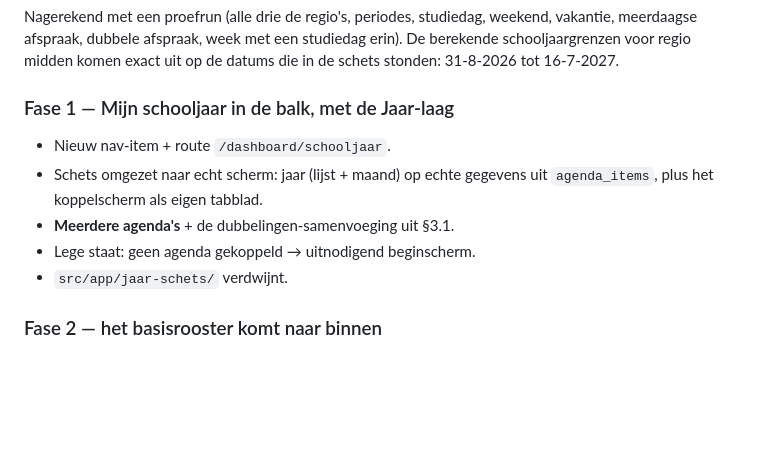
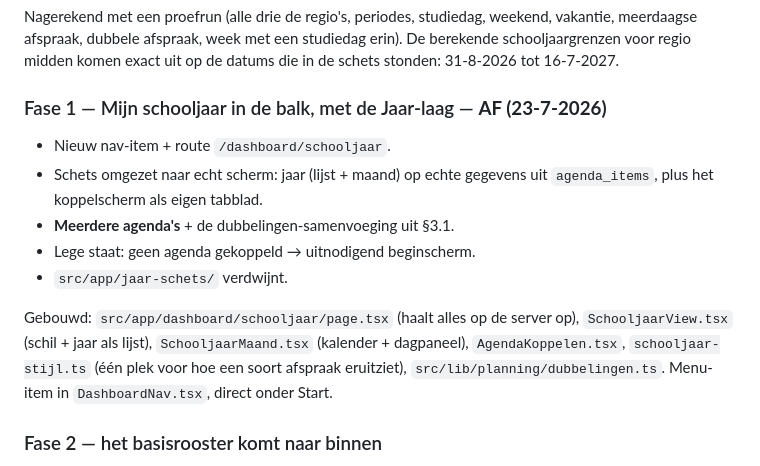
Before and after one commit to MvsTools/Avinka, a Markdown page: docs/planning-mijn-schooljaar.md, the part around the change. GitHub-like rendering; blank space fills up the shorter version.

Commit message:
Plan bijgewerkt: fase 1 afgevinkt
Co-Authored-By: Claude Opus 4.8 (1M context) <noreply@anthropic.com>

```diff
--- a/docs/planning-mijn-schooljaar.md
+++ b/docs/planning-mijn-schooljaar.md
@@ -226,13 +226,19 @@ weekend, vakantie, meerdaagse afspraak, dubbele afspraak, week met een
 studiedag erin). De berekende schooljaargrenzen voor regio midden komen exact
 uit op de datums die in de schets stonden: 31-8-2026 tot 16-7-2027.
 
-### Fase 1 — Mijn schooljaar in de balk, met de Jaar-laag
+### Fase 1 — Mijn schooljaar in de balk, met de Jaar-laag — **AF (23-7-2026)**
 - Nieuw nav-item + route `/dashboard/schooljaar`.
 - Schets omgezet naar echt scherm: jaar (lijst + maand) op echte gegevens uit
   `agenda_items`, plus het koppelscherm als eigen tabblad.
 - **Meerdere agenda's** + de dubbelingen-samenvoeging uit §3.1.
 - Lege staat: geen agenda gekoppeld → uitnodigend beginscherm.
 - `src/app/jaar-schets/` verdwijnt.
+
+Gebouwd: `src/app/dashboard/schooljaar/page.tsx` (haalt alles op de server op),
+`SchooljaarView.tsx` (schil + jaar als lijst), `SchooljaarMaand.tsx` (kalender +
+dagpaneel), `AgendaKoppelen.tsx`, `schooljaar-stijl.ts` (één plek voor hoe een
+soort afspraak eruitziet), `src/lib/planning/dubbelingen.ts`. Menu-item in
+`DashboardNav.tsx`, direct onder Start.
 
 ### Fase 2 — het basisrooster komt naar binnen
 - Van losse `public/tools/weekplanning.html` naar de Week-laag binnen Mijn
```
